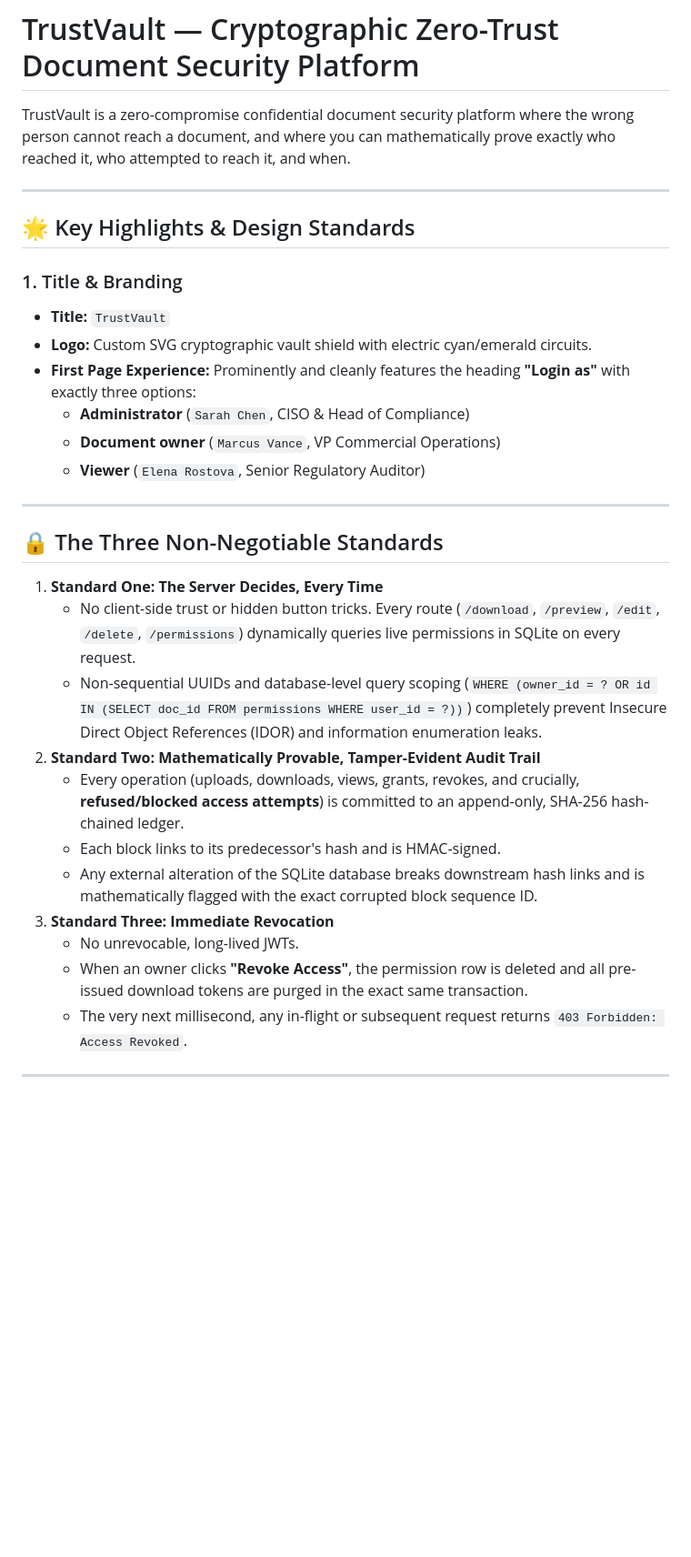
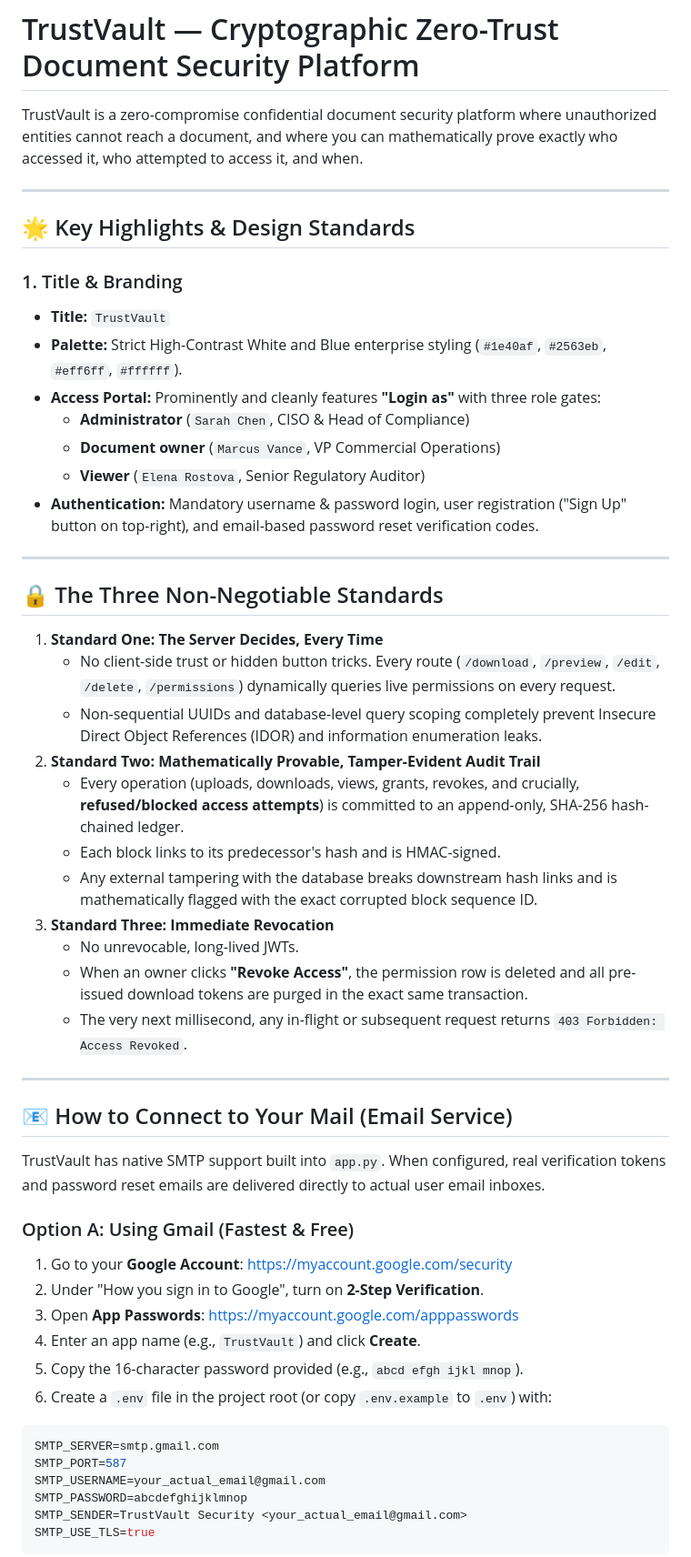
Before and after one commit to dudekularafi0808/TrustVault, a Markdown page: README.md, the part around one of its changes. Shown at 91% size. Rendered like a GitHub page; blank space fills up the shorter version.

````diff
--- a/README.md
+++ b/README.md
@@ -1,6 +1,6 @@
 # TrustVault — Cryptographic Zero-Trust Document Security Platform
 
-TrustVault is a zero-compromise confidential document security platform where the wrong person cannot reach a document, and where you can mathematically prove exactly who reached it, who attempted to reach it, and when.
+TrustVault is a zero-compromise confidential document security platform where unauthorized entities cannot reach a document, and where you can mathematically prove exactly who accessed it, who attempted to access it, and when.
 
 ---
 
@@ -8,23 +8,24 @@ TrustVault is a zero-compromise confidential document security platform where th
 
 ### 1. Title & Branding
 - **Title:** `TrustVault`
-- **Logo:** Custom SVG cryptographic vault shield with electric cyan/emerald circuits.
-- **First Page Experience:** Prominently and cleanly features the heading **"Login as"** with exactly three options:
+- **Palette:** Strict High-Contrast White and Blue enterprise styling (`#1e40af`, `#2563eb`, `#eff6ff`, `#ffffff`).
+- **Access Portal:** Prominently and cleanly features **"Login as"** with three role gates:
   - **Administrator** (`Sarah Chen`, CISO & Head of Compliance)
   - **Document owner** (`Marcus Vance`, VP Commercial Operations)
   - **Viewer** (`Elena Rostova`, Senior Regulatory Auditor)
+- **Authentication:** Mandatory username & password login, user registration ("Sign Up" button on top-right), and email-based password reset verification codes.
 
 ---
 
 ## 🔒 The Three Non-Negotiable Standards
 
 1. **Standard One: The Server Decides, Every Time**
-   - No client-side trust or hidden button tricks. Every route (`/download`, `/preview`, `/edit`, `/delete`, `/permissions`) dynamically queries live permissions in SQLite on every request.
-   - Non-sequential UUIDs and database-level query scoping (`WHERE (owner_id = ? OR id IN (SELECT doc_id FROM permissions WHERE user_id = ?))`) completely prevent Insecure Direct Object References (IDOR) and information enumeration leaks.
+   - No client-side trust or hidden button tricks. Every route (`/download`, `/preview`, `/edit`, `/delete`, `/permissions`) dynamically queries live permissions on every request.
+   - Non-sequential UUIDs and database-level query scoping completely prevent Insecure Direct Object References (IDOR) and information enumeration leaks.
 2. **Standard Two: Mathematically Provable, Tamper-Evident Audit Trail**
    - Every operation (uploads, downloads, views, grants, revokes, and crucially, **refused/blocked access attempts**) is committed to an append-only, SHA-256 hash-chained ledger.
    - Each block links to its predecessor's hash and is HMAC-signed.
-   - Any external alteration of the SQLite database breaks downstream hash links and is mathematically flagged with the exact corrupted block sequence ID.
+   - Any external tampering with the database breaks downstream hash links and is mathematically flagged with the exact corrupted block sequence ID.
 3. **Standard Three: Immediate Revocation**
    - No unrevocable, long-lived JWTs.
    - When an owner clicks **"Revoke Access"**, the permission row is deleted and all pre-issued download tokens are purged in the exact same transaction.
@@ -32,3 +33,25 @@ TrustVault is a zero-compromise confidential document security platform where th
 
 ---
 
+## 📧 How to Connect to Your Mail (Email Service)
+
+TrustVault has native SMTP support built into `app.py`. When configured, real verification tokens and password reset emails are delivered directly to actual user email inboxes.
+
+### Option A: Using Gmail (Fastest & Free)
+
+1. Go to your **Google Account**: [https://myaccount.google.com/security](https://myaccount.google.com/security)
+2. Under "How you sign in to Google", turn on **2-Step Verification**.
+3. Open **App Passwords**: [https://myaccount.google.com/apppasswords](https://myaccount.google.com/apppasswords)
+4. Enter an app name (e.g., `TrustVault`) and click **Create**.
+5. Copy the 16-character password provided (e.g., `abcd efgh ijkl mnop`).
+6. Create a `.env` file in the project root (or copy `.env.example` to `.env`) with:
+
+```env
+SMTP_SERVER=smtp.gmail.com
+SMTP_PORT=587
+SMTP_USERNAME=your_actual_email@gmail.com
+SMTP_PASSWORD=abcdefghijklmnop
+SMTP_SENDER=TrustVault Security <your_actual_email@gmail.com>
+SMTP_USE_TLS=true
+```
+
````
Also changed, not shown: other parts of README.md (+60 -19 lines).
